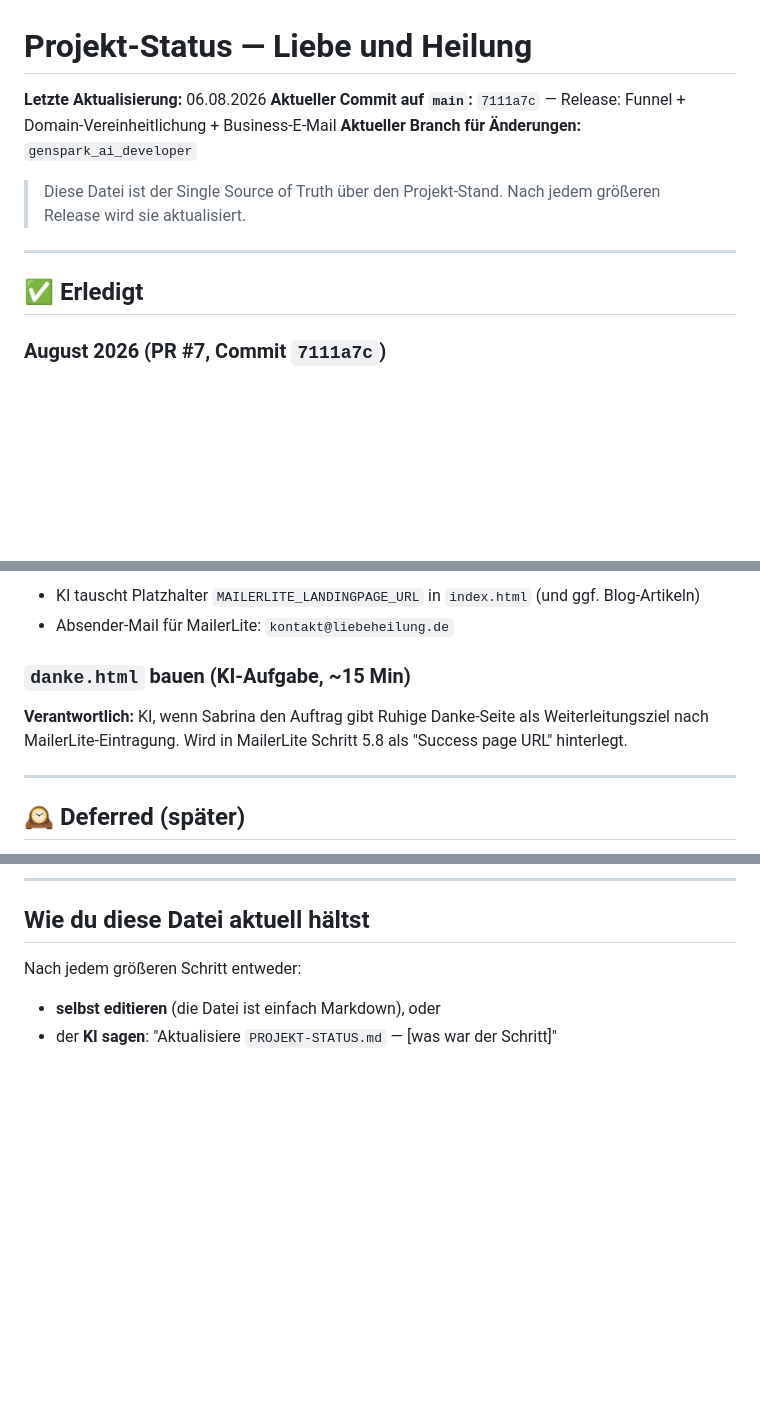
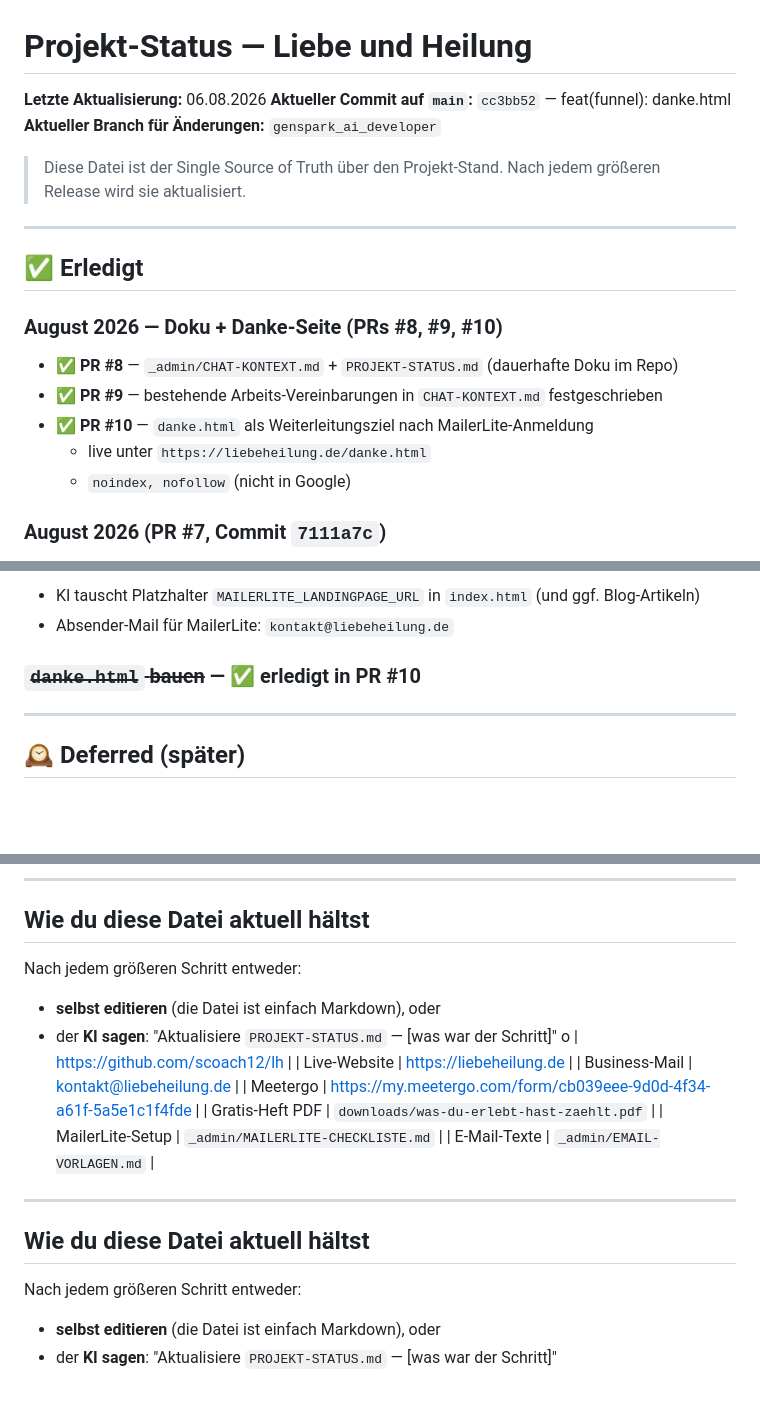
Before and after one commit to scoach12/lh, a Markdown page: _admin/PROJEKT-STATUS.md, 3 parts joined by grey strips. Rendered like a GitHub page; blank space fills up the shorter version.

Commit message:
docs(status): PR #8, #9, #10 als erledigt eingetragen

```diff
--- a/_admin/PROJEKT-STATUS.md
+++ b/_admin/PROJEKT-STATUS.md
@@ -1,7 +1,7 @@
 # Projekt-Status — Liebe und Heilung
 
 **Letzte Aktualisierung:** 06.08.2026
-**Aktueller Commit auf `main`:** `7111a7c` — Release: Funnel + Domain-Vereinheitlichung + Business-E-Mail
+**Aktueller Commit auf `main`:** `cc3bb52` — feat(funnel): danke.html
 **Aktueller Branch für Änderungen:** `genspark_ai_developer`
 
 > Diese Datei ist der Single Source of Truth über den Projekt-Stand.
@@ -10,6 +10,13 @@
 ---
 
 ## ✅ Erledigt
+
+### August 2026 — Doku + Danke-Seite (PRs #8, #9, #10)
+- ✅ **PR #8** — `_admin/CHAT-KONTEXT.md` + `PROJEKT-STATUS.md` (dauerhafte Doku im Repo)
+- ✅ **PR #9** — bestehende Arbeits-Vereinbarungen in `CHAT-KONTEXT.md` festgeschrieben
+- ✅ **PR #10** — `danke.html` als Weiterleitungsziel nach MailerLite-Anmeldung
+  - live unter `https://liebeheilung.de/danke.html`
+  - `noindex, nofollow` (nicht in Google)
 
 ### August 2026 (PR #7, Commit `7111a7c`)
 - ✅ Business-Mail **kontakt@liebeheilung.de** LIVE (mailbox.org, Alias auf praxis-kising@mailbox.org)
@@ -46,10 +53,7 @@ Wenn die Landingpage-URL steht:
 - KI tauscht Platzhalter `MAILERLITE_LANDINGPAGE_URL` in `index.html` (und ggf. Blog-Artikeln)
 - Absender-Mail für MailerLite: `kontakt@liebeheilung.de`
 
-### `danke.html` bauen (KI-Aufgabe, ~15 Min)
-**Verantwortlich:** KI, wenn Sabrina den Auftrag gibt
-Ruhige Danke-Seite als Weiterleitungsziel nach MailerLite-Eintragung.
-Wird in MailerLite Schritt 5.8 als "Success page URL" hinterlegt.
+### ~~`danke.html` bauen~~ — ✅ erledigt in PR #10
 
 ---
 
@@ -81,3 +85,18 @@ Wird in MailerLite Schritt 5.8 als "Success page URL" hinterlegt.
 Nach jedem größeren Schritt entweder:
 - **selbst editieren** (die Datei ist einfach Markdown), oder
 - der **KI sagen**: "Aktualisiere `PROJEKT-STATUS.md` — [was war der Schritt]"
+o | https://github.com/scoach12/lh |
+| Live-Website | https://liebeheilung.de |
+| Business-Mail | kontakt@liebeheilung.de |
+| Meetergo | https://my.meetergo.com/form/cb039eee-9d0d-4f34-a61f-5a5e1c1f4fde |
+| Gratis-Heft PDF | `downloads/was-du-erlebt-hast-zaehlt.pdf` |
+| MailerLite-Setup | `_admin/MAILERLITE-CHECKLISTE.md` |
+| E-Mail-Texte | `_admin/EMAIL-VORLAGEN.md` |
+
+---
+
+## Wie du diese Datei aktuell hältst
+
+Nach jedem größeren Schritt entweder:
+- **selbst editieren** (die Datei ist einfach Markdown), oder
+- der **KI sagen**: "Aktualisiere `PROJEKT-STATUS.md` — [was war der Schritt]"
```
